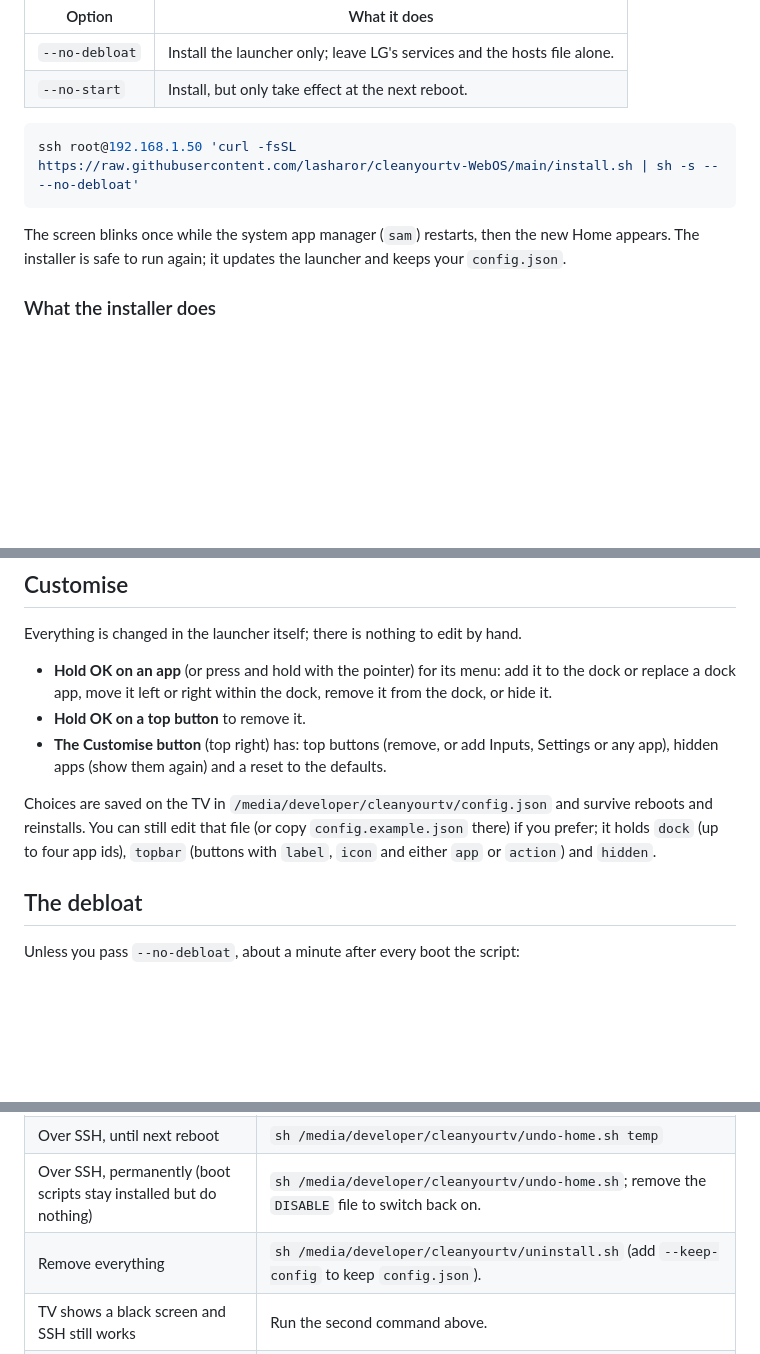
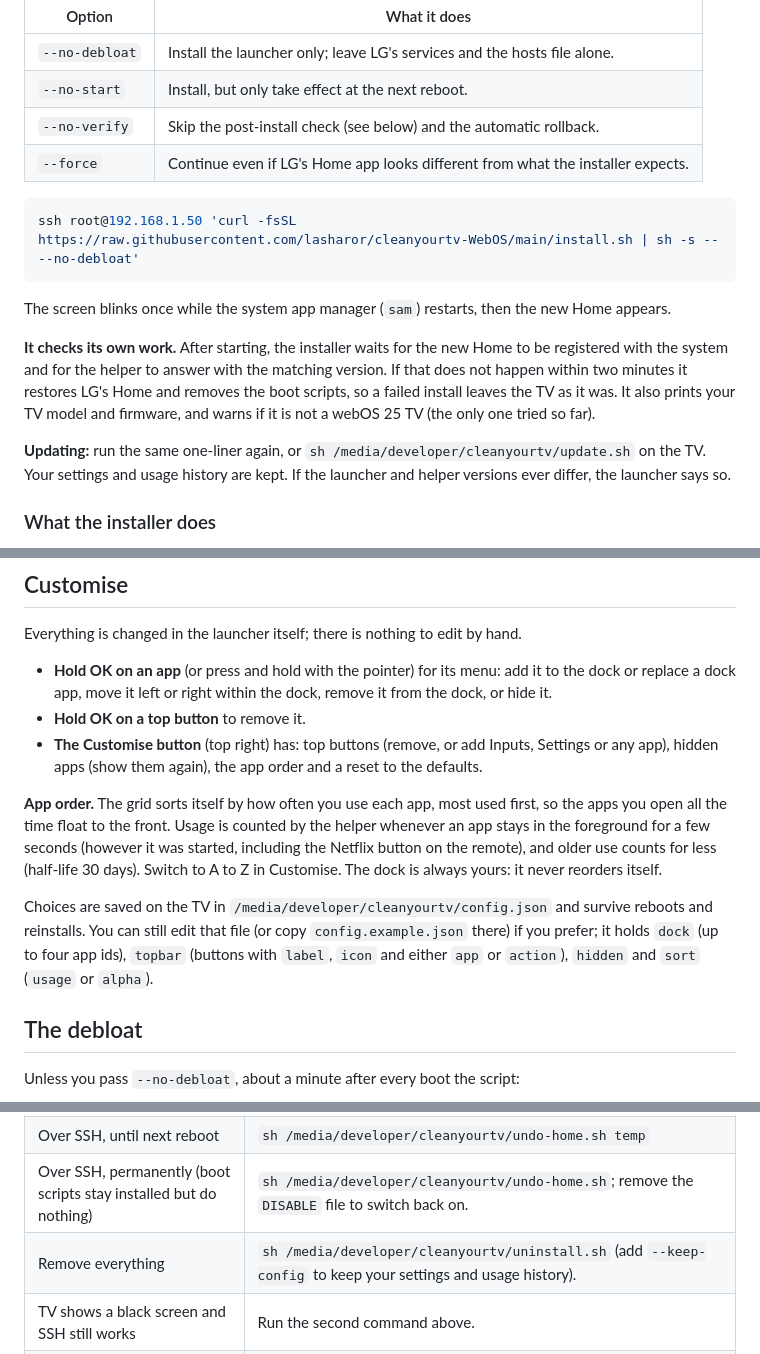
Before and after one commit to AbdelrahmanManz/cleanyourtv-WebOS, a Markdown page: README.md, 3 parts joined by grey strips. Rendered like a GitHub page; blank space fills up the shorter version.

Commit message:
README: verification, updating, app order
Co-Authored-By: Claude Sonnet 5.5 <noreply@anthropic.com>

````diff
--- a/README.md
+++ b/README.md
@@ -49,13 +49,22 @@ Options go after `sh -s --`:
 |---|---|
 | `--no-debloat` | Install the launcher only; leave LG's services and the hosts file alone. |
 | `--no-start` | Install, but only take effect at the next reboot. |
+| `--no-verify` | Skip the post-install check (see below) and the automatic rollback. |
+| `--force` | Continue even if LG's Home app looks different from what the installer expects. |
 
 ```sh
 ssh root@192.168.1.50 'curl -fsSL https://raw.githubusercontent.com/lasharor/cleanyourtv-WebOS/main/install.sh | sh -s -- --no-debloat'
 ```
 
-The screen blinks once while the system app manager (`sam`) restarts, then the new Home appears. The
-installer is safe to run again; it updates the launcher and keeps your `config.json`.
+The screen blinks once while the system app manager (`sam`) restarts, then the new Home appears.
+
+**It checks its own work.** After starting, the installer waits for the new Home to be registered with the
+system and for the helper to answer with the matching version. If that does not happen within two minutes
+it restores LG's Home and removes the boot scripts, so a failed install leaves the TV as it was. It also
+prints your TV model and firmware, and warns if it is not a webOS 25 TV (the only one tried so far).
+
+**Updating:** run the same one-liner again, or `sh /media/developer/cleanyourtv/update.sh` on the TV. Your
+settings and usage history are kept. If the launcher and helper versions ever differ, the launcher says so.
 
 ### What the installer does
 
@@ -76,11 +85,17 @@ Everything is changed in the launcher itself; there is nothing to edit by hand.
   dock app, move it left or right within the dock, remove it from the dock, or hide it.
 - **Hold OK on a top button** to remove it.
 - **The Customise button** (top right) has: top buttons (remove, or add Inputs, Settings or any app),
-  hidden apps (show them again) and a reset to the defaults.
+  hidden apps (show them again), the app order and a reset to the defaults.
+
+**App order.** The grid sorts itself by how often you use each app, most used first, so the apps you open
+all the time float to the front. Usage is counted by the helper whenever an app stays in the foreground for a
+few seconds (however it was started, including the Netflix button on the remote), and older use counts for
+less (half-life 30 days). Switch to A to Z in Customise. The dock is always yours: it never reorders itself.
 
 Choices are saved on the TV in `/media/developer/cleanyourtv/config.json` and survive reboots and
 reinstalls. You can still edit that file (or copy `config.example.json` there) if you prefer; it holds
-`dock` (up to four app ids), `topbar` (buttons with `label`, `icon` and either `app` or `action`) and `hidden`.
+`dock` (up to four app ids), `topbar` (buttons with `label`, `icon` and either `app` or `action`), `hidden`
+and `sort` (`usage` or `alpha`).
 
 ## The debloat
 
@@ -103,7 +118,7 @@ If an app misbehaves, `touch /media/developer/cleanyourtv/DISABLE-DEBLOAT` and r
 | From the launcher | Select **Restore LG Home**, the last tile in the grid. Stock Home returns in about 15 s, until the next reboot. |
 | Over SSH, until next reboot | `sh /media/developer/cleanyourtv/undo-home.sh temp` |
 | Over SSH, permanently (boot scripts stay installed but do nothing) | `sh /media/developer/cleanyourtv/undo-home.sh`; remove the `DISABLE` file to switch back on. |
-| Remove everything | `sh /media/developer/cleanyourtv/uninstall.sh` (add `--keep-config` to keep `config.json`). |
+| Remove everything | `sh /media/developer/cleanyourtv/uninstall.sh` (add `--keep-config` to keep your settings and usage history). |
 | TV shows a black screen and SSH still works | Run the second command above. |
 | Boot crashed | The Homebrew Channel's failsafe mode skips all boot scripts; reboot again. |
 
````
